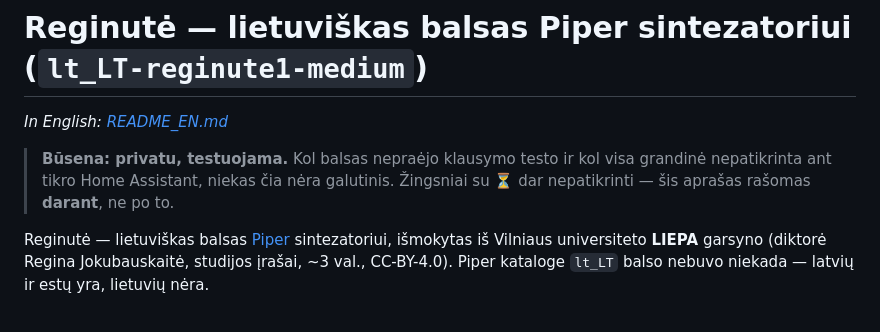
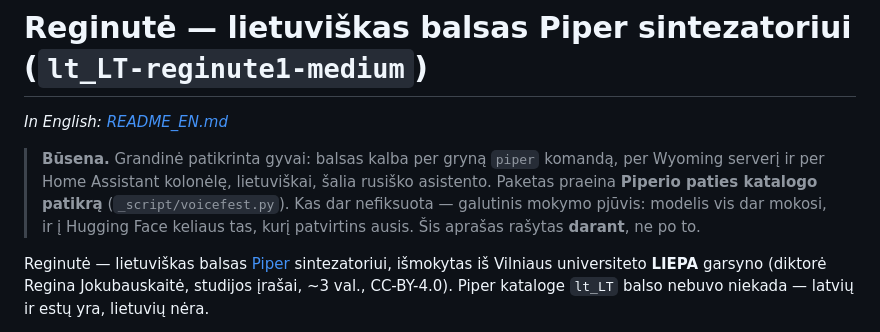
Before and after one commit to RobertasTa/reginute, a Markdown page: README.md, the part around one of its changes. Rendered like a GitHub page.

```diff
--- a/README.md
+++ b/README.md
@@ -2,10 +2,12 @@
 
 *In English: [README_EN.md](README_EN.md)*
 
-> **Būsena: privatu, testuojama.** Kol balsas nepraėjo klausymo testo ir kol
-> visa grandinė nepatikrinta ant tikro Home Assistant, niekas čia nėra
-> galutinis. Žingsniai su ⏳ dar nepatikrinti — šis aprašas rašomas **darant**,
-> ne po to.
+> **Būsena.** Grandinė patikrinta gyvai: balsas kalba per gryną `piper`
+> komandą, per Wyoming serverį ir per Home Assistant kolonėlę, lietuviškai,
+> šalia rusiško asistento. Paketas praeina **Piperio paties katalogo patikrą**
+> (`_script/voicefest.py`). Kas dar nefiksuota — galutinis mokymo pjūvis:
+> modelis vis dar mokosi, ir į Hugging Face keliaus tas, kurį patvirtins ausis.
+> Šis aprašas rašytas **darant**, ne po to.
 
 Reginutė — lietuviškas balsas [Piper](https://github.com/OHF-Voice/piper1-gpl)
 sintezatoriui, išmokytas iš Vilniaus universiteto **LIEPA** garsyno (diktorė
```
Also changed, not shown: other parts of README.md (+57 -13 lines), AI_CONSULTANT_BRIEF.md (added, +121 -0 lines), README_EN.md (+64 -16 lines).
